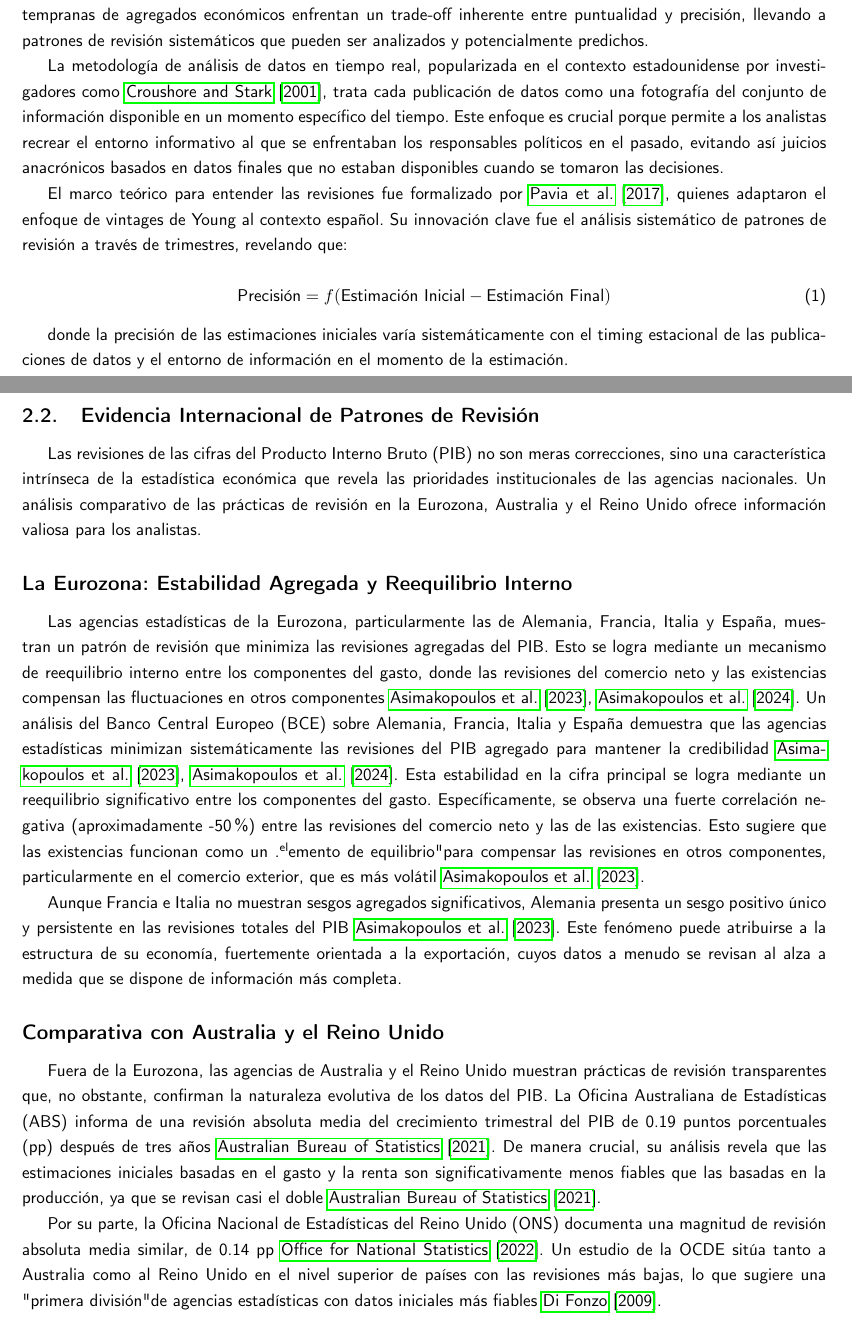
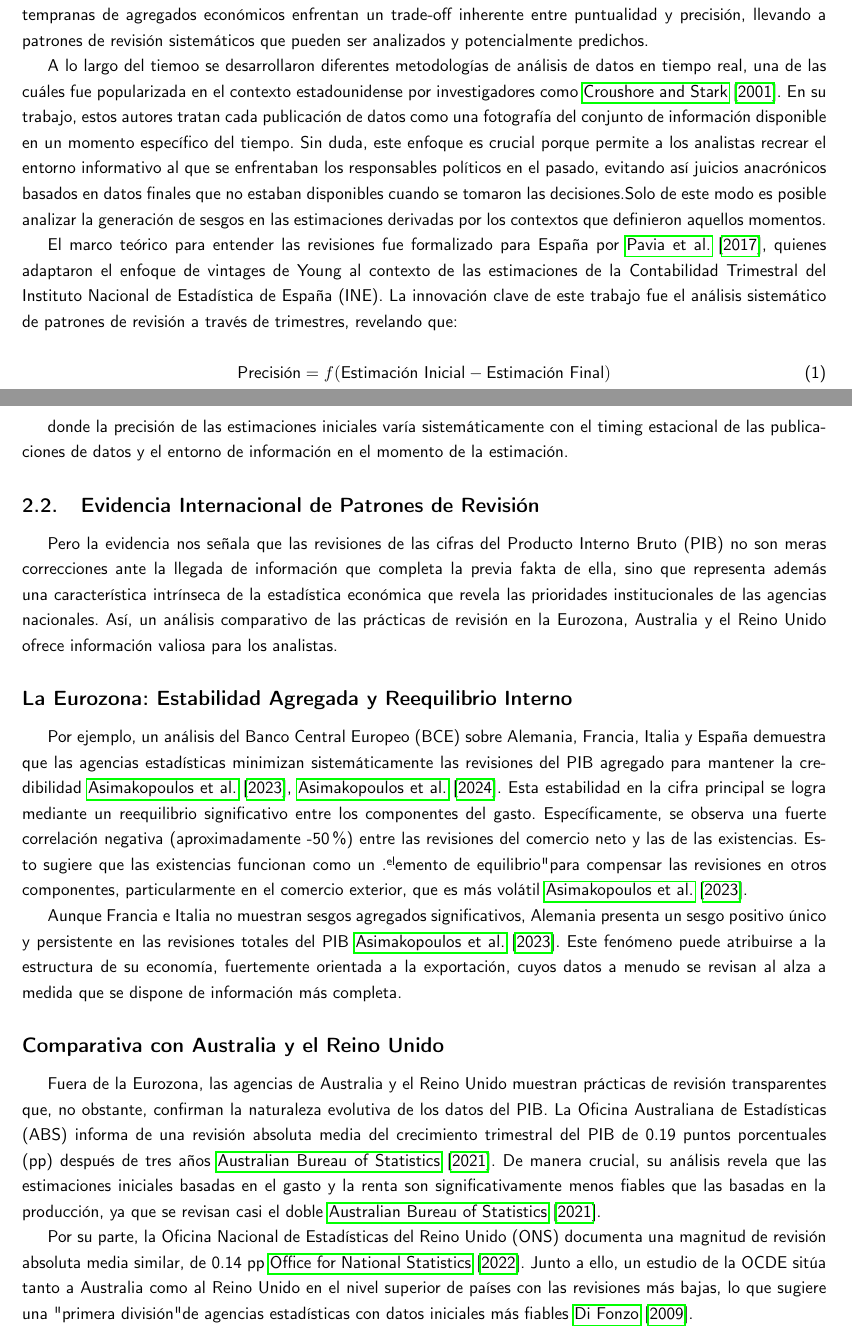
Before and after one commit to mhidper/entropia, a LaTeX paper (replica_pavia_2018/tex/paper_replicacion_pavia.tex): two parts of pages 2 and 3 of 19, joined at a grey line, cut so that both start at the same text. Compiled offline with pdfLaTeX.

Commit message:
Actualizar paper_replicacion_pavia.tex

```diff
--- a/replica_pavia_2018/tex/paper_replicacion_pavia.tex
+++ b/replica_pavia_2018/tex/paper_replicacion_pavia.tex
@@ -79,9 +79,9 @@ Nuestra replicación confirma la robustez de los hallazgos originales mientras q
 
 El análisis de revisiones de cuentas nacionales tiene una rica tradición académica que se remonta a \citet{young1993}. Es desde este momento cuando ya se señala que una de las cuestiones fundamentales es que las estimaciones tempranas de agregados económicos enfrentan un trade-off inherente entre puntualidad y precisión, llevando a patrones de revisión sistemáticos que pueden ser analizados y potencialmente predichos.
 
-La metodología de análisis de datos en tiempo real, popularizada en el contexto estadounidense por investigadores como \citet{croushore2001}, trata cada publicación de datos como una fotografía del conjunto de información disponible en un momento específico del tiempo. Este enfoque es crucial porque permite a los analistas recrear el entorno informativo al que se enfrentaban los responsables políticos en el pasado, evitando así juicios anacrónicos basados en datos finales que no estaban disponibles cuando se tomaron las decisiones.
+A lo largo del tiemoo se desarrollaron diferentes metodologías de análisis de datos en tiempo real, una de las cuáles fue popularizada en el contexto estadounidense por investigadores como \citet{croushore2001}. En su trabajo, estos autores tratan cada publicación de datos como una fotografía del conjunto de información disponible en un momento específico del tiempo. Sin duda, este enfoque es crucial porque permite a los analistas recrear el entorno informativo al que se enfrentaban los responsables políticos en el pasado, evitando así juicios anacrónicos basados en datos finales que no estaban disponibles cuando se tomaron las decisiones.Solo de este modo es posible analizar la generación de sesgos en las estimaciones derivadas por los contextos que definieron aquellos momentos.
 
-El marco teórico para entender las revisiones fue formalizado por \citet{pavia2017}, quienes adaptaron el enfoque de vintages de Young al contexto español. Su innovación clave fue el análisis sistemático de patrones de revisión a través de trimestres, revelando que:
+El marco teórico para entender las revisiones fue formalizado para España por \citet{pavia2017}, quienes adaptaron el enfoque de vintages de Young al contexto de las estimaciones de la Contabilidad Trimestral del Instituto Nacional de Estadística de España (INE). La innovación clave de este trabajo fue el análisis sistemático de patrones de revisión a través de trimestres, revelando que:
 
 \begin{equation}
 \text{Precisión} = f(\text{Estimación Inicial} - \text{Estimación Final})
@@ -91,18 +91,17 @@ donde la precisión de las estimaciones iniciales varía sistemáticamente con e
 
 \subsection{Evidencia Internacional de Patrones de Revisión}
 
-Las revisiones de las cifras del Producto Interno Bruto (PIB) no son meras correcciones, sino una característica intrínseca de la estadística económica que revela las prioridades institucionales de las agencias nacionales. Un análisis comparativo de las prácticas de revisión en la Eurozona, Australia y el Reino Unido ofrece información valiosa para los analistas.
+Pero la evidencia nos señala que las revisiones de las cifras del Producto Interno Bruto (PIB) no son meras correcciones ante la llegada de información que completa la previa fakta de ella, sino que representa además una característica intrínseca de la estadística económica que revela las prioridades institucionales de las agencias nacionales. Así, un análisis comparativo de las prácticas de revisión en la Eurozona, Australia y el Reino Unido ofrece información valiosa para los analistas.
 
 \subsection*{La Eurozona: Estabilidad Agregada y Reequilibrio Interno}
-Las agencias estadísticas de la Eurozona, particularmente las de Alemania, Francia, Italia y España, muestran un patrón de revisión que minimiza las revisiones agregadas del PIB. Esto se logra mediante un mecanismo de reequilibrio interno entre los componentes del gasto, donde las revisiones del comercio neto y las existencias compensan las fluctuaciones en otros componentes \cite{bce_wp_2857}, \cite{suerf_pb_807}.
-Un análisis del Banco Central Europeo (BCE) sobre Alemania, Francia, Italia y España demuestra que las agencias estadísticas minimizan sistemáticamente las revisiones del PIB agregado para mantener la credibilidad \cite{bce_wp_2857}, \cite{suerf_pb_807}. Esta estabilidad en la cifra principal se logra mediante un reequilibrio significativo entre los componentes del gasto. Específicamente, se observa una fuerte correlación negativa (aproximadamente -50\%) entre las revisiones del comercio neto y las de las existencias. Esto sugiere que las existencias funcionan como un "elemento de equilibrio" para compensar las revisiones en otros componentes, particularmente en el comercio exterior, que es más volátil \cite{bce_wp_2857}.
+Por ejemplo, un análisis del Banco Central Europeo (BCE) sobre Alemania, Francia, Italia y España demuestra que las agencias estadísticas minimizan sistemáticamente las revisiones del PIB agregado para mantener la credibilidad \cite{bce_wp_2857}, \cite{suerf_pb_807}. Esta estabilidad en la cifra principal se logra mediante un reequilibrio significativo entre los componentes del gasto. Específicamente, se observa una fuerte correlación negativa (aproximadamente -50\%) entre las revisiones del comercio neto y las de las existencias. Esto sugiere que las existencias funcionan como un "elemento de equilibrio" para compensar las revisiones en otros componentes, particularmente en el comercio exterior, que es más volátil \cite{bce_wp_2857}.
 
 Aunque Francia e Italia no muestran sesgos agregados significativos, Alemania presenta un sesgo positivo único y persistente en las revisiones totales del PIB \cite{bce_wp_2857}. Este fenómeno puede atribuirse a la estructura de su economía, fuertemente orientada a la exportación, cuyos datos a menudo se revisan al alza a medida que se dispone de información más completa.
 
 \subsection*{Comparativa con Australia y el Reino Unido}
 Fuera de la Eurozona, las agencias de Australia y el Reino Unido muestran prácticas de revisión transparentes que, no obstante, confirman la naturaleza evolutiva de los datos del PIB. La Oficina Australiana de Estadísticas (ABS) informa de una revisión absoluta media del crecimiento trimestral del PIB de 0.19 puntos porcentuales (pp) después de tres años \cite{abs_revisions}. De manera crucial, su análisis revela que las estimaciones iniciales basadas en el gasto y la renta son significativamente menos fiables que las basadas en la producción, ya que se revisan casi el doble \cite{abs_revisions}.
 
-Por su parte, la Oficina Nacional de Estadísticas del Reino Unido (ONS) documenta una magnitud de revisión absoluta media similar, de 0.14 pp \cite{ons_bluebook_2022}. Un estudio de la OCDE sitúa tanto a Australia como al Reino Unido en el nivel superior de países con las revisiones más bajas, lo que sugiere una "primera división" de agencias estadísticas con datos iniciales más fiables \cite{oecd_revisions}.
+Por su parte, la Oficina Nacional de Estadísticas del Reino Unido (ONS) documenta una magnitud de revisión absoluta media similar, de 0.14 pp \cite{ons_bluebook_2022}. Junto a ello, un estudio de la OCDE sitúa tanto a Australia como al Reino Unido en el nivel superior de países con las revisiones más bajas, lo que sugiere una "primera división" de agencias estadísticas con datos iniciales más fiables \cite{oecd_revisions}.
 
 \begin{table}[h!]
 \centering
```
Also changed, not shown: replica_pavia_2018/tex/paper_replicacion_pavia.tex (6 more changed lines).
